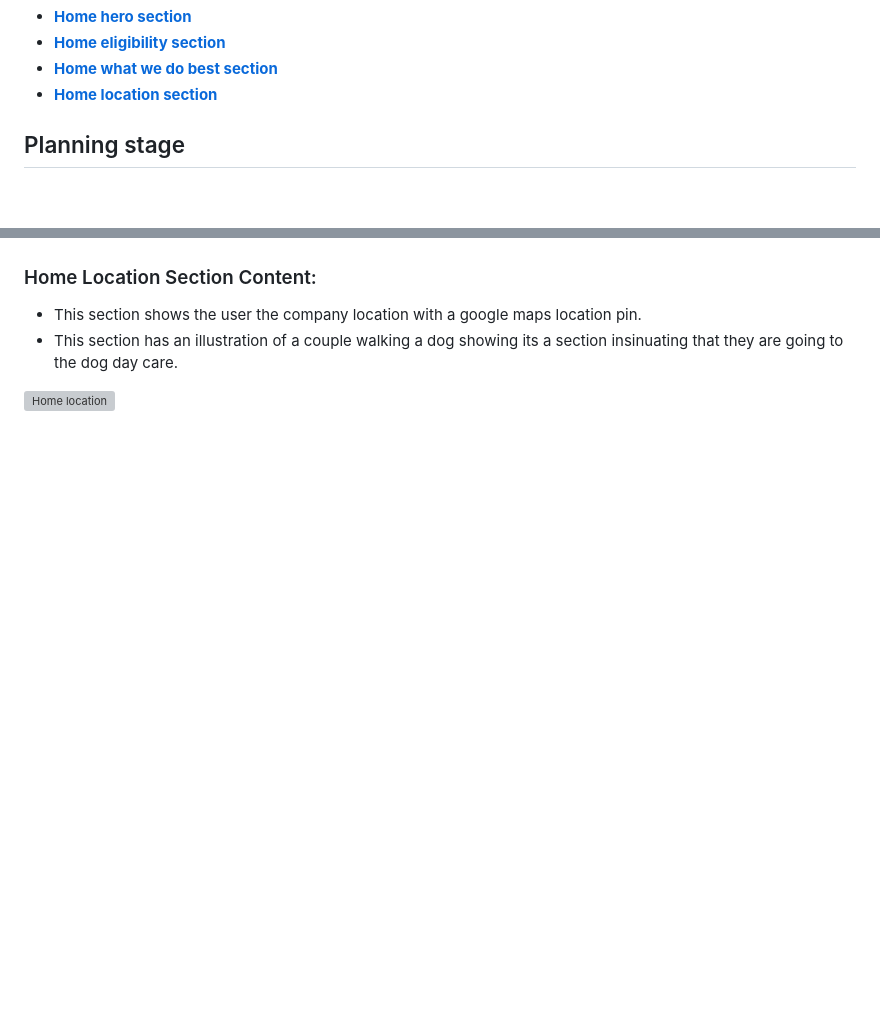
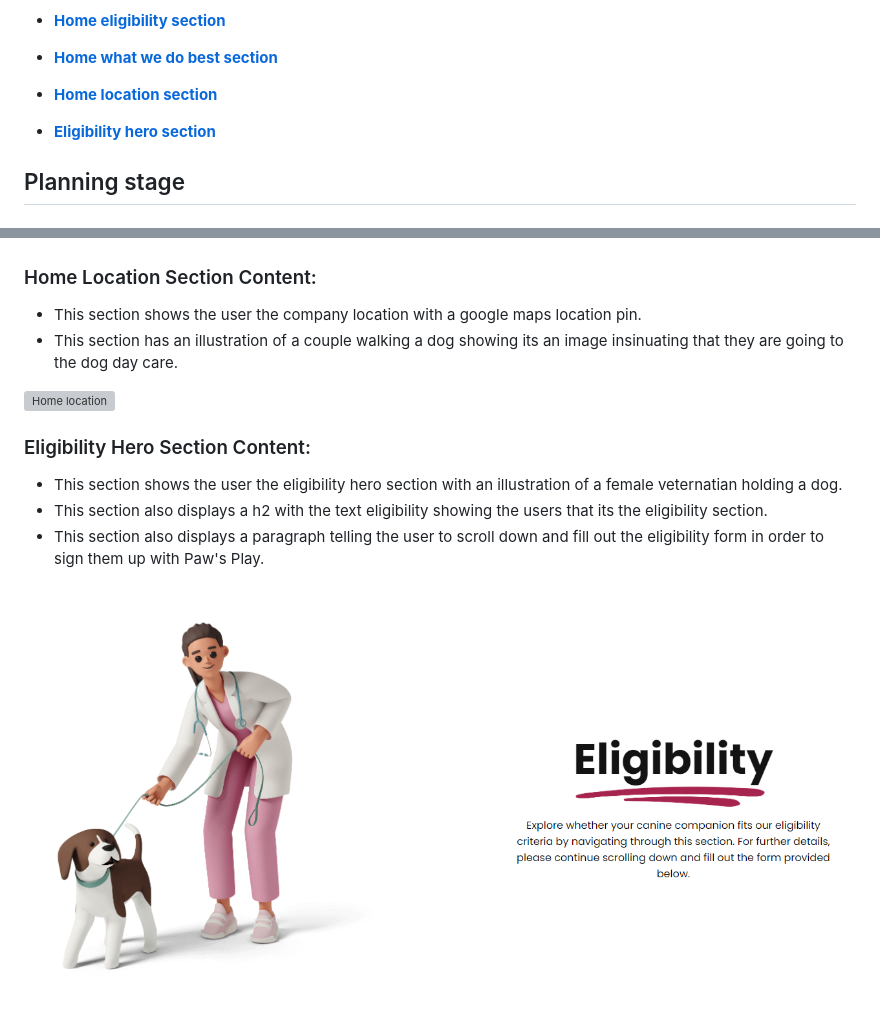
Before and after one commit to ilyasolgun11/paws-play-pp1, a Markdown page: README.md, 2 parts joined by grey strips. Drawn GitHub-style; pictures changed too: assets/images/readme/eligibility-hero.png (added); blank space fills up the shorter version; grey boxes are pictures that could not be loaded.

Commit message:
Add eligibility hero section to readme

```diff
--- a/README.md
+++ b/README.md
@@ -36,6 +36,8 @@ The users of this website will be able to find all relevant information about th
 - [**Home eligibility section**](#home-eligibility)
 - [**Home what we do best section**](#home-what-we-do-best)
 - [**Home location section**](#home-location)
+
+- [**Eligibility hero section**](#eligibility-hero)
 
 ## Planning stage <a name="planning-stage"></a>
 
@@ -185,6 +187,14 @@ The footer element is at the very bottom of every page, it includes the followin
 ### Home Location Section Content: <a name="home-location"></a>
 
 - This section shows the user the company location with a google maps location pin.
-- This section has an illustration of a couple walking a dog showing its a section insinuating that they are going to the dog day care.
+- This section has an illustration of a couple walking a dog showing its an image insinuating that they are going to the dog day care.
 
 ![Home location](assets/images/readme/home-location-readme.png)
+
+### Eligibility Hero Section Content: <a name="eligibility-hero"></a>
+
+- This section shows the user the eligibility hero section with an illustration of a female veternatian holding a dog.
+- This section also displays a h2 with the text eligibility showing the users that its the eligibility section.
+- This section also displays a paragraph telling the user to scroll down and fill out the eligibility form in order to sign them up with Paw's Play.
+
+![Eligibility hero](assets/images/readme/eligibility-hero.png)
```
